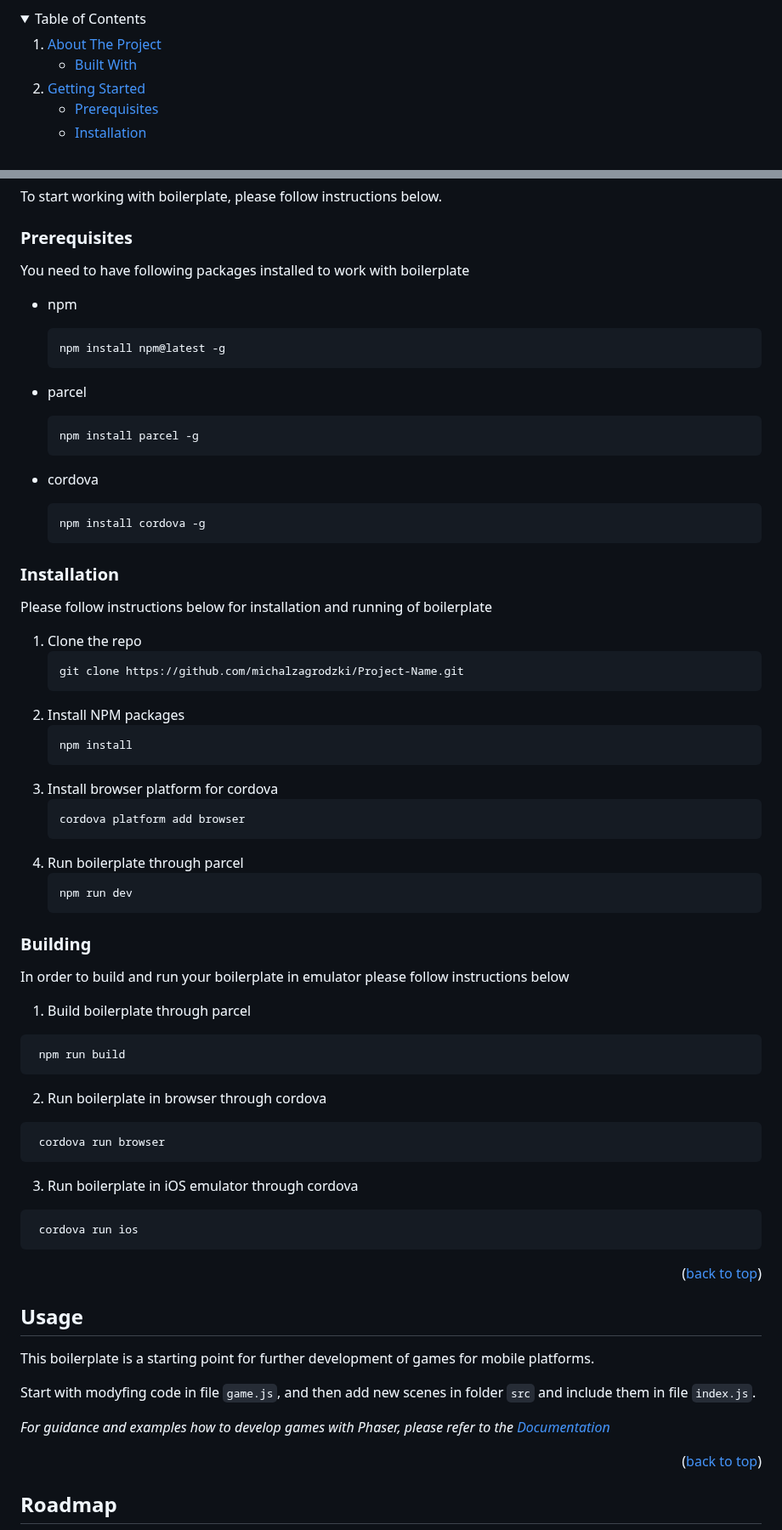
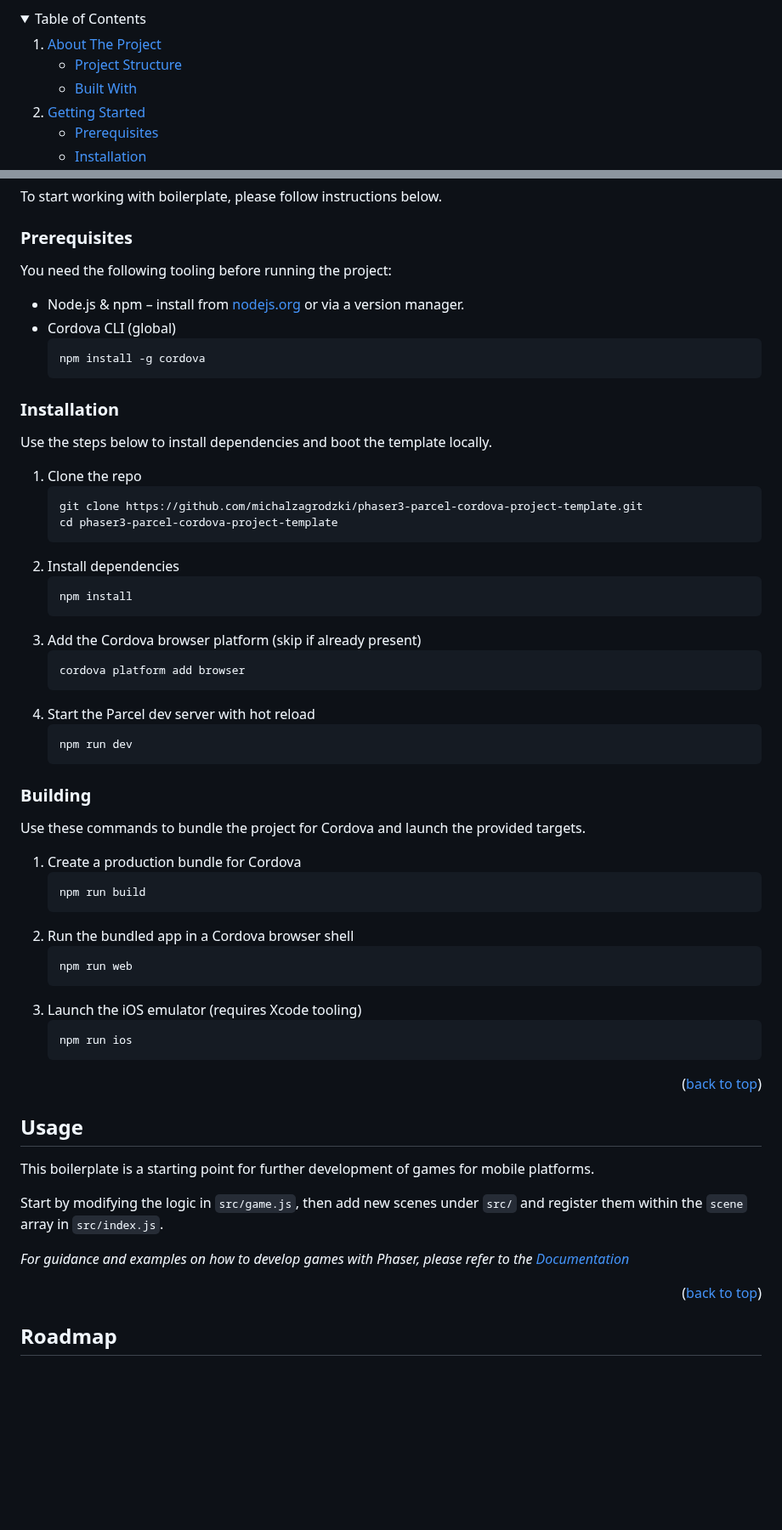
Before and after one commit to michalzagrodzki/phaser3-parcel-cordova-project-template, a Markdown page: readme.md, 2 parts joined by grey strips. Shown at 85% size. Drawn GitHub-style; folded sections open; blank space fills up the shorter version.

Commit message:
chore: readme and agents.md

````diff
--- a/readme.md
+++ b/readme.md
@@ -37,6 +37,7 @@
     <li>
       <a href="#about-the-project">About The Project</a>
       <ul>
+        <li><a href="#project-structure">Project Structure</a></li>
         <li><a href="#built-with">Built With</a></li>
       </ul>
     </li>
@@ -92,59 +110,51 @@ To start working with boilerplate, please follow instructions below.
 
 ### Prerequisites
 
-You need to have following packages installed to work with boilerplate
+You need the following tooling before running the project:
 
-* npm
+* Node.js & npm – install from [nodejs.org](https://nodejs.org/) or via a version manager.
+* Cordova CLI (global)
   ```sh
-  npm install npm@latest -g
-  ```
-
-* parcel
-  ```sh
-  npm install parcel -g
-  ```
-
-* cordova
-  ```sh
-  npm install cordova -g
+  npm install -g cordova
   ```
 
 ### Installation
 
-Please follow instructions below for installation and running of boilerplate
+Use the steps below to install dependencies and boot the template locally.
 
 1. Clone the repo
    ```sh
-   git clone https://github.com/michalzagrodzki/Project-Name.git
+   git clone https://github.com/michalzagrodzki/phaser3-parcel-cordova-project-template.git
+   cd phaser3-parcel-cordova-project-template
    ```
-2. Install NPM packages
+2. Install dependencies
    ```sh
    npm install
    ```
-3. Install browser platform for cordova
+3. Add the Cordova browser platform (skip if already present)
    ```sh
    cordova platform add browser
    ```
-4. Run boilerplate through parcel
+4. Start the Parcel dev server with hot reload
    ```sh
    npm run dev
    ```
 
 ### Building
 
-In order to build and run your boilerplate in emulator please follow instructions below
+Use these commands to bundle the project for Cordova and launch the provided targets.
 
-1. Build boilerplate through parcel
-  ```sh
+1. Create a production bundle for Cordova
+   ```sh
    npm run build
    ```
-2. Run boilerplate in browser through cordova
-  ```sh
-   cordova run browser
+2. Run the bundled app in a Cordova browser shell
+   ```sh
+   npm run web
    ```
-3. Run boilerplate in iOS emulator through cordova
-  ```sh
-   cordova run ios
+3. Launch the iOS emulator (requires Xcode tooling)
+   ```sh
+   npm run ios
    ```
 
 <p align="right">(<a href="#readme-top">back to top</a>)</p>
@@ -156,9 +166,9 @@ In order to build and run your boilerplate in emulator please follow instruction
 
 This boilerplate is a starting point for further development of games for mobile platforms.
 
-Start with modyfing code in file ```game.js```, and then add new scenes in folder ```src``` and include them in file ```index.js```.
+Start by modifying the logic in `src/game.js`, then add new scenes under `src/` and register them within the `scene` array in `src/index.js`.
 
-_For guidance and examples how to develop games with Phaser, please refer to the [Documentation](https://phaser.io)_
+_For guidance and examples on how to develop games with Phaser, please refer to the [Documentation](https://phaser.io)_
 
 <p align="right">(<a href="#readme-top">back to top</a>)</p>
 
````
Also changed, not shown: other parts of readme.md (+23 -6 lines), agents.md (added, +64 -0 lines).
